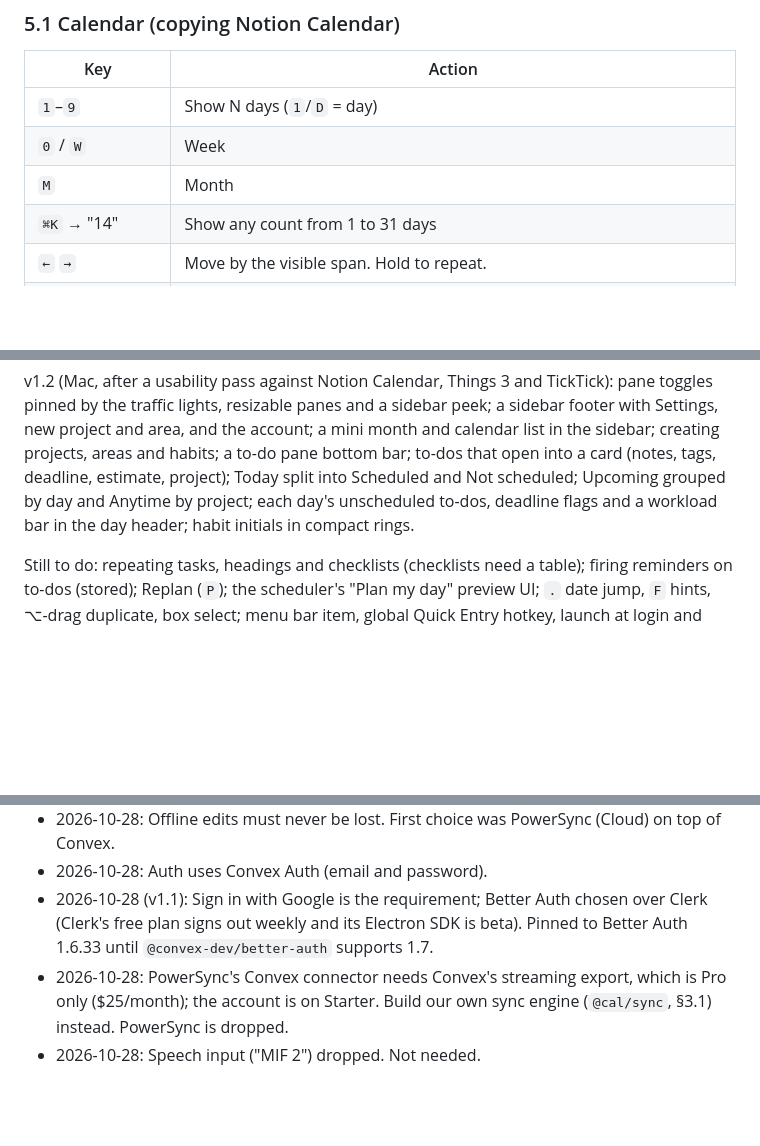
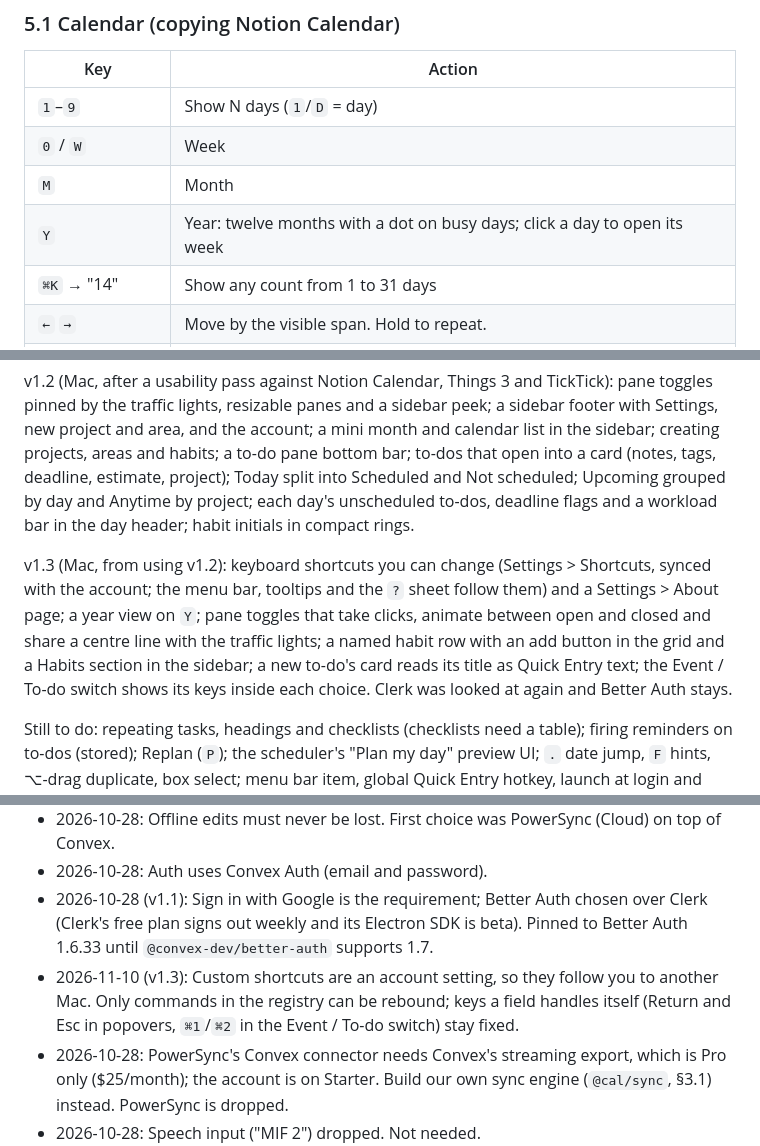
Before and after one commit to AritraBonTerra/cal, a Markdown page: PLAN.md, 3 parts joined by grey strips. GitHub-like rendering; blank space fills up the shorter version.

Commit message:
Plan: note v1.3 (editable shortcuts, year view, habits section, smart new to-do card)
Co-Authored-By: Claude Fable 5.2 <noreply@anthropic.com>

```diff
--- a/PLAN.md
+++ b/PLAN.md
@@ -133,6 +133,7 @@ Key decisions (details are in the research docs):
 | `1`–`9`            | Show N days (`1`/`D` = day)                                                  |
 | `0` / `W`          | Week                                                                         |
 | `M`                | Month                                                                        |
+| `Y`                | Year: twelve months with a dot on busy days; click a day to open its week    |
 | `⌘K` → "14"        | Show any count from 1 to 31 days                                             |
 | `←` `→`            | Move by the visible span. Hold to repeat.                                    |
 | `J` `K`            | Next / previous week                                                         |
@@ -283,6 +284,8 @@ v1.1 (after testing the first DMG): the grid fills the window with zoom, panes s
 
 v1.2 (Mac, after a usability pass against Notion Calendar, Things 3 and TickTick): pane toggles pinned by the traffic lights, resizable panes and a sidebar peek; a sidebar footer with Settings, new project and area, and the account; a mini month and calendar list in the sidebar; creating projects, areas and habits; a to-do pane bottom bar; to-dos that open into a card (notes, tags, deadline, estimate, project); Today split into Scheduled and Not scheduled; Upcoming grouped by day and Anytime by project; each day's unscheduled to-dos, deadline flags and a workload bar in the day header; habit initials in compact rings.
 
+v1.3 (Mac, from using v1.2): keyboard shortcuts you can change (Settings > Shortcuts, synced with the account; the menu bar, tooltips and the `?` sheet follow them) and a Settings > About page; a year view on `Y`; pane toggles that take clicks, animate between open and closed and share a centre line with the traffic lights; a named habit row with an add button in the grid and a Habits section in the sidebar; a new to-do's card reads its title as Quick Entry text; the Event / To-do switch shows its keys inside each choice. Clerk was looked at again and Better Auth stays.
+
 Still to do: repeating tasks, headings and checklists (checklists need a table); firing reminders on to-dos (stored); Replan (`P`); the scheduler's "Plan my day" preview UI; `.` date jump, `F` hints, ⌥-drag duplicate, box select; menu bar item, global Quick Entry hotkey, launch at login and widgets; habit heatmap; settings, time zones and event editing on iPhone/iPad; iPad hardware keyboard shortcuts (needs a native module); M7.
 
 ## 8. Not in v1
@@ -301,6 +304,7 @@ Still to do: repeating tasks, headings and checklists (checklists need a table);
 - 2026-10-28: Offline edits must never be lost. First choice was PowerSync (Cloud) on top of Convex.
 - 2026-10-28: Auth uses Convex Auth (email and password).
 - 2026-10-28 (v1.1): Sign in with Google is the requirement; Better Auth chosen over Clerk (Clerk's free plan signs out weekly and its Electron SDK is beta). Pinned to Better Auth 1.6.33 until `@convex-dev/better-auth` supports 1.7.
+- 2026-11-10 (v1.3): Custom shortcuts are an account setting, so they follow you to another Mac. Only commands in the registry can be rebound; keys a field handles itself (Return and Esc in popovers, `⌘1`/`⌘2` in the Event / To-do switch) stay fixed.
 - 2026-10-28: PowerSync's Convex connector needs Convex's streaming export, which is Pro only ($25/month); the account is on Starter. Build our own sync engine (`@cal/sync`, §3.1) instead. PowerSync is dropped.
 - 2026-10-28: Speech input ("MIF 2") dropped. Not needed.
 
```
